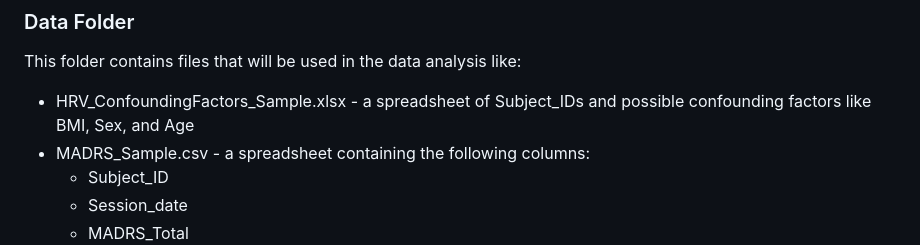
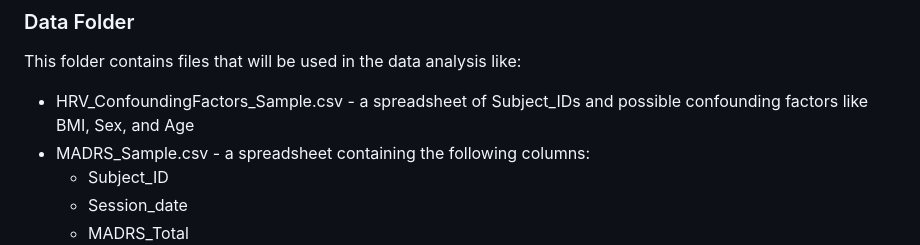
Before and after one commit to Taliahsoleymani/hrv_collab, a Markdown page: README.md, the part around the change. Drawn GitHub-style.

```diff
--- a/README.md
+++ b/README.md
@@ -57,7 +57,7 @@ Before using the notebooks, ensure:
 
 ### Data Folder
 This folder contains files that will be used in the data analysis like:
-  - HRV_ConfoundingFactors_Sample.xlsx - a spreadsheet of Subject_IDs and possible confounding factors like BMI, Sex, and Age
+  - HRV_ConfoundingFactors_Sample.csv - a spreadsheet of Subject_IDs and possible confounding factors like BMI, Sex, and Age
   - MADRS_Sample.csv - a spreadsheet containing the following columns:
      - Subject_ID
      - Session_date
```
